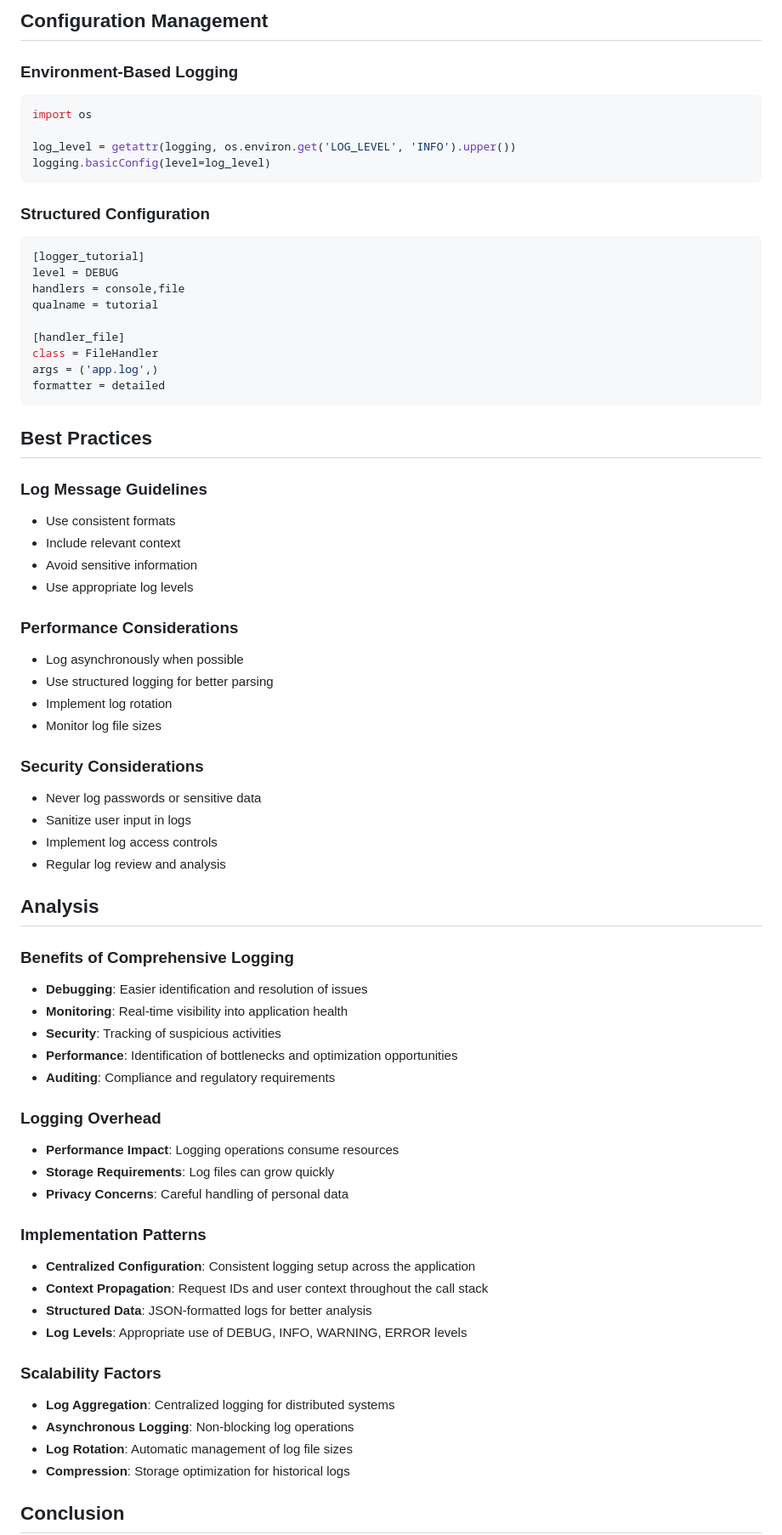
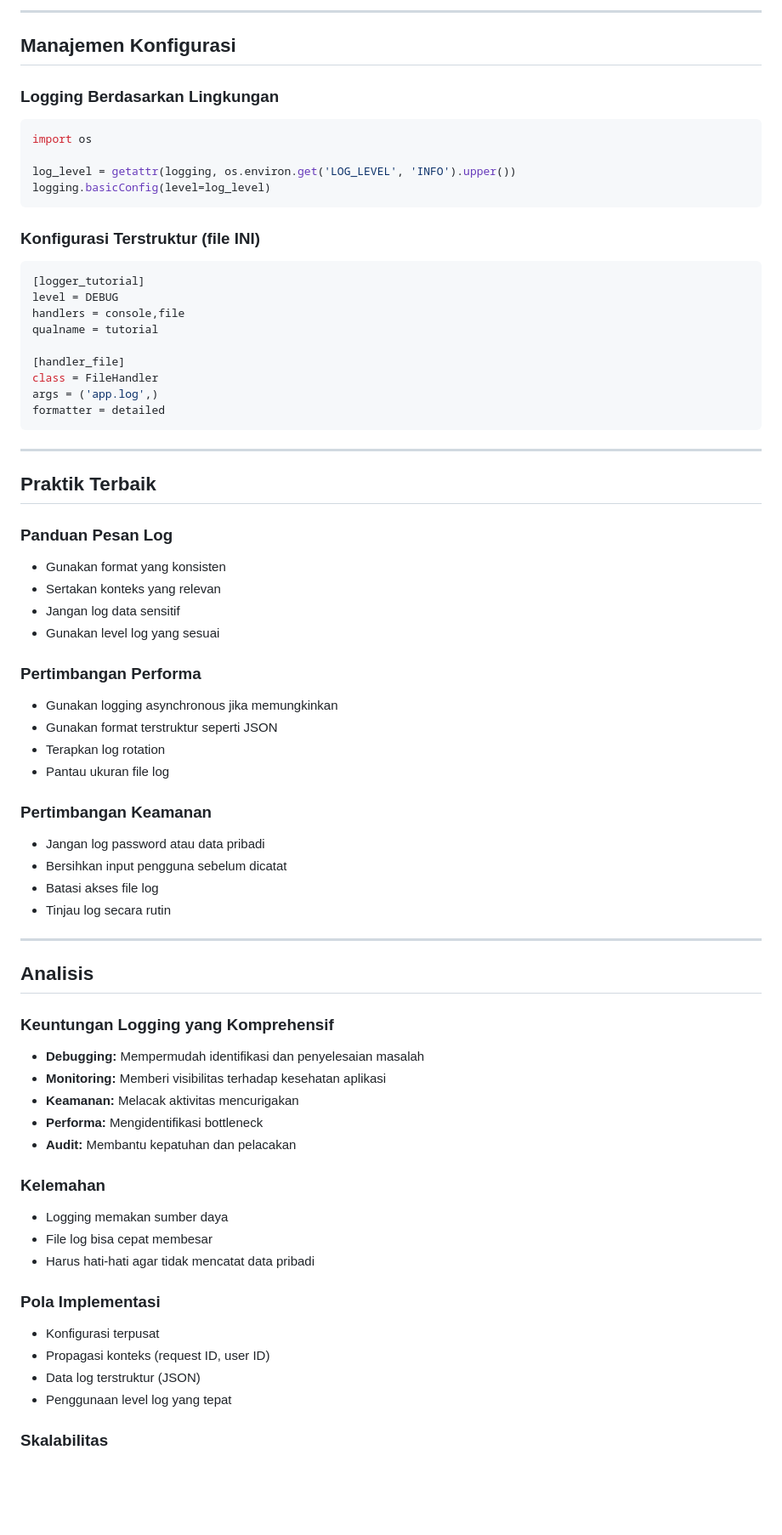
Before and after one commit to Febvn/Tugas_Tambahan_Nilai_UTS, a Markdown page: 16_Collecting_Application_Info_With_Logging/analysis.md, the part around the change printed below. Shown: that part at 85% size. Drawn GitHub-style; blank space fills up the shorter version.

````diff
--- a/16_Collecting_Application_Info_With_Logging/analysis.md
+++ b/16_Collecting_Application_Info_With_Logging/analysis.md
@@ -348,8 +379,10 @@ def test_request_logging(app):
 ```
 
-## Configuration Management
+---
 
-### Environment-Based Logging
+## Manajemen Konfigurasi
+
+### Logging Berdasarkan Lingkungan
 
 ```python
 import os
@@ -358,7 +391,7 @@ log_level = getattr(logging, os.environ.get('LOG_LEVEL', 'INFO').upper())
 logging.basicConfig(level=log_level)
 ```
 
-### Structured Configuration
+### Konfigurasi Terstruktur (file INI)
 
 ```ini
 [logger_tutorial]
@@ -372,58 +405,55 @@ args = ('app.log',)
 formatter = detailed
 ```
 
-## Best Practices
+---
 
-### Log Message Guidelines
+## Praktik Terbaik
 
-- Use consistent formats
-- Include relevant context
-- Avoid sensitive information
-- Use appropriate log levels
+### Panduan Pesan Log
 
-### Performance Considerations
+* Gunakan format yang konsisten
+* Sertakan konteks yang relevan
+* Jangan log data sensitif
+* Gunakan level log yang sesuai
 
-- Log asynchronously when possible
-- Use structured logging for better parsing
-- Implement log rotation
-- Monitor log file sizes
+### Pertimbangan Performa
 
-### Security Considerations
+* Gunakan logging asynchronous jika memungkinkan
+* Gunakan format terstruktur seperti JSON
+* Terapkan log rotation
+* Pantau ukuran file log
 
-- Never log passwords or sensitive data
-- Sanitize user input in logs
-- Implement log access controls
-- Regular log review and analysis
+### Pertimbangan Keamanan
 
-## Analysis
+* Jangan log password atau data pribadi
+* Bersihkan input pengguna sebelum dicatat
+* Batasi akses file log
+* Tinjau log secara rutin
 
-### Benefits of Comprehensive Logging
+---
 
-- **Debugging**: Easier identification and resolution of issues
-- **Monitoring**: Real-time visibility into application health
-- **Security**: Tracking of suspicious activities
-- **Performance**: Identification of bottlenecks and optimization opportunities
-- **Auditing**: Compliance and regulatory requirements
+## Analisis
 
-### Logging Overhead
+### Keuntungan Logging yang Komprehensif
 
-- **Performance Impact**: Logging operations consume resources
-- **Storage Requirements**: Log files can grow quickly
-- **Privacy Concerns**: Careful handling of personal data
+* **Debugging:** Mempermudah identifikasi dan penyelesaian masalah
+* **Monitoring:** Memberi visibilitas terhadap kesehatan aplikasi
+* **Keamanan:** Melacak aktivitas mencurigakan
+* **Performa:** Mengidentifikasi bottleneck
+* **Audit:** Membantu kepatuhan dan pelacakan
 
-### Implementation Patterns
+### Kelemahan
 
-- **Centralized Configuration**: Consistent logging setup across the application
-- **Context Propagation**: Request IDs and user context throughout the call stack
-- **Structured Data**: JSON-formatted logs for better analysis
-- **Log Levels**: Appropriate use of DEBUG, INFO, WARNING, ERROR levels
+* Logging memakan sumber daya
+* File log bisa cepat membesar
+* Harus hati-hati agar tidak mencatat data pribadi
 
-### Scalability Factors
+### Pola Implementasi
 
-- **Log Aggregation**: Centralized logging for distributed systems
-- **Asynchronous Logging**: Non-blocking log operations
-- **Log Rotation**: Automatic management of log file sizes
-- **Compression**: Storage optimization for historical logs
+* Konfigurasi terpusat
+* Propagasi konteks (request ID, user ID)
+* Data log terstruktur (JSON)
+* Penggunaan level log yang tepat
 
-## Conclusion
+### Skalabilitas
 
````
Also changed, not shown: other parts of 16_Collecting_Application_Info_With_Logging/analysis.md (+172 -127 lines).
